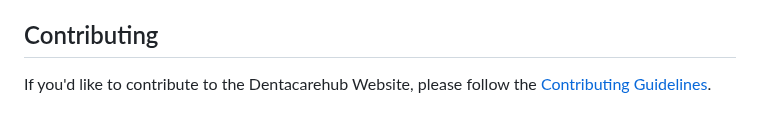
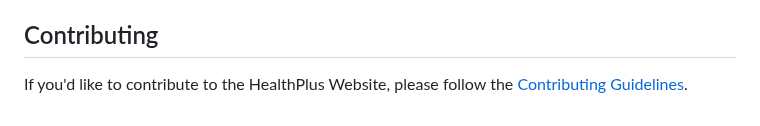
Before and after one commit to AshishUjjwal/Health-Plus, a Markdown page: README.md, the part around the change. GitHub-like rendering.

```diff
--- a/README.md
+++ b/README.md
@@ -88,4 +88,4 @@ To run the project locally:
 
 ## Contributing
 
-If you'd like to contribute to the Dentacarehub Website, please follow the [Contributing Guidelines](CONTRIBUTING.md).
+If you'd like to contribute to the HealthPlus Website, please follow the [Contributing Guidelines](CONTRIBUTING.md).
```
